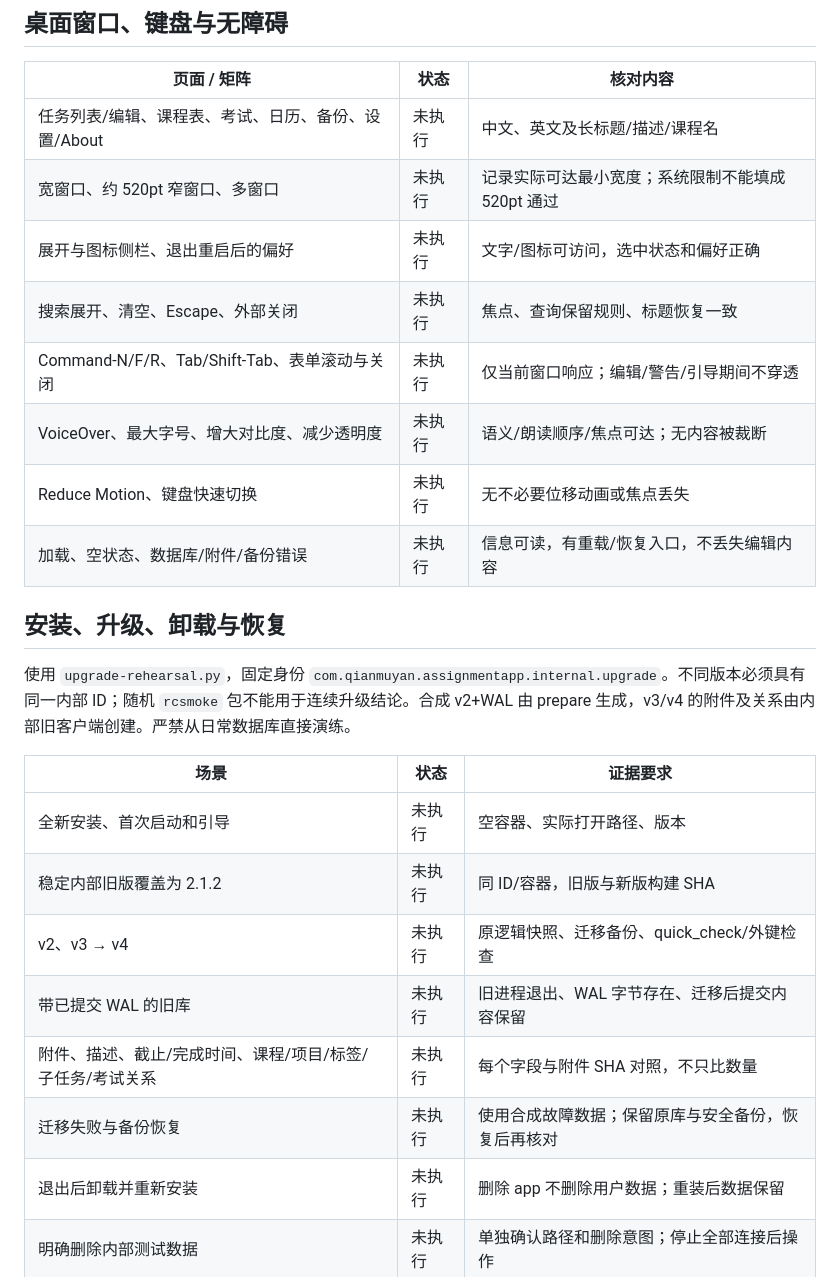
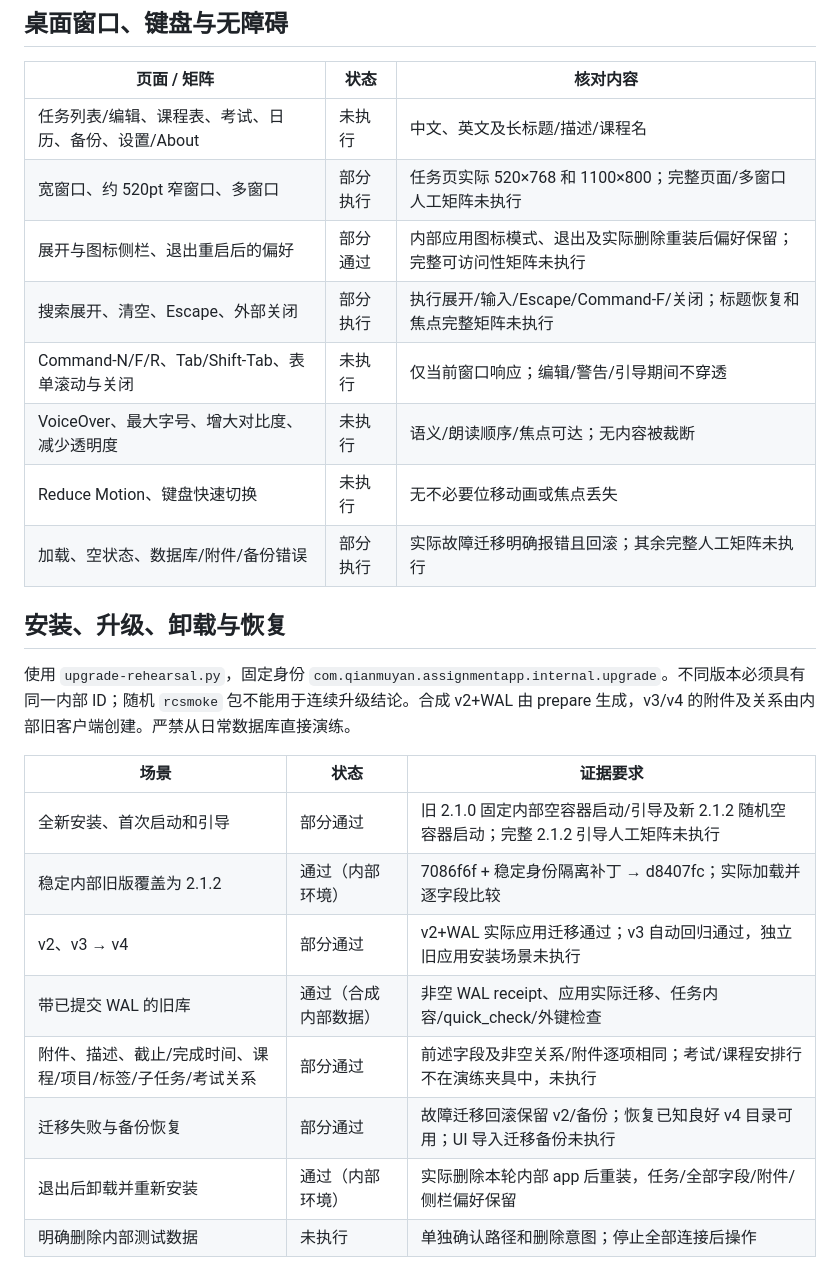
Before and after one commit to qianmuyan001/assignment-app, a Markdown page: docs/release/apple-2.1.2-acceptance.md, the part around one of its changes. Rendered like a GitHub page.

Commit message:
Record independent Apple 2.1.2 acceptance evidence and remaining gates

```diff
--- a/docs/release/apple-2.1.2-acceptance.md
+++ b/docs/release/apple-2.1.2-acceptance.md
@@ -40,13 +40,13 @@
 | 页面 / 矩阵 | 状态 | 核对内容 |
 | --- | --- | --- |
 | 任务列表/编辑、课程表、考试、日历、备份、设置/About | 未执行 | 中文、英文及长标题/描述/课程名 |
-| 宽窗口、约 520pt 窄窗口、多窗口 | 未执行 | 记录实际可达最小宽度；系统限制不能填成 520pt 通过 |
-| 展开与图标侧栏、退出重启后的偏好 | 未执行 | 文字/图标可访问，选中状态和偏好正确 |
-| 搜索展开、清空、Escape、外部关闭 | 未执行 | 焦点、查询保留规则、标题恢复一致 |
+| 宽窗口、约 520pt 窄窗口、多窗口 | 部分执行 | 任务页实际 520×768 和 1100×800；完整页面/多窗口人工矩阵未执行 |
+| 展开与图标侧栏、退出重启后的偏好 | 部分通过 | 内部应用图标模式、退出及实际删除重装后偏好保留；完整可访问性矩阵未执行 |
+| 搜索展开、清空、Escape、外部关闭 | 部分执行 | 执行展开/输入/Escape/Command-F/关闭；标题恢复和焦点完整矩阵未执行 |
 | Command-N/F/R、Tab/Shift-Tab、表单滚动与关闭 | 未执行 | 仅当前窗口响应；编辑/警告/引导期间不穿透 |
 | VoiceOver、最大字号、增大对比度、减少透明度 | 未执行 | 语义/朗读顺序/焦点可达；无内容被裁断 |
 | Reduce Motion、键盘快速切换 | 未执行 | 无不必要位移动画或焦点丢失 |
-| 加载、空状态、数据库/附件/备份错误 | 未执行 | 信息可读，有重载/恢复入口，不丢失编辑内容 |
+| 加载、空状态、数据库/附件/备份错误 | 部分执行 | 实际故障迁移明确报错且回滚；其余完整人工矩阵未执行 |
 
 ## 安装、升级、卸载与恢复
 
@@ -54,13 +54,13 @@
 
 | 场景 | 状态 | 证据要求 |
 | --- | --- | --- |
-| 全新安装、首次启动和引导 | 未执行 | 空容器、实际打开路径、版本 |
-| 稳定内部旧版覆盖为 2.1.2 | 未执行 | 同 ID/容器，旧版与新版构建 SHA |
-| v2、v3 → v4 | 未执行 | 原逻辑快照、迁移备份、quick_check/外键检查 |
-| 带已提交 WAL 的旧库 | 未执行 | 旧进程退出、WAL 字节存在、迁移后提交内容保留 |
-| 附件、描述、截止/完成时间、课程/项目/标签/子任务/考试关系 | 未执行 | 每个字段与附件 SHA 对照，不只比数量 |
-| 迁移失败与备份恢复 | 未执行 | 使用合成故障数据；保留原库与安全备份，恢复后再核对 |
-| 退出后卸载并重新安装 | 未执行 | 删除 app 不删除用户数据；重装后数据保留 |
+| 全新安装、首次启动和引导 | 部分通过 | 旧 2.1.0 固定内部空容器启动/引导及新 2.1.2 随机空容器启动；完整 2.1.2 引导人工矩阵未执行 |
+| 稳定内部旧版覆盖为 2.1.2 | 通过（内部环境） | 7086f6f + 稳定身份隔离补丁 → d8407fc；实际加载并逐字段比较 |
+| v2、v3 → v4 | 部分通过 | v2+WAL 实际应用迁移通过；v3 自动回归通过，独立旧应用安装场景未执行 |
+| 带已提交 WAL 的旧库 | 通过（合成内部数据） | 非空 WAL receipt、应用实际迁移、任务内容/quick_check/外键检查 |
+| 附件、描述、截止/完成时间、课程/项目/标签/子任务/考试关系 | 部分通过 | 前述字段及非空关系/附件逐项相同；考试/课程安排行不在演练夹具中，未执行 |
+| 迁移失败与备份恢复 | 部分通过 | 故障迁移回滚保留 v2/备份；恢复已知良好 v4 目录可用；UI 导入迁移备份未执行 |
+| 退出后卸载并重新安装 | 通过（内部环境） | 实际删除本轮内部 app 后重装，任务/全部字段/附件/侧栏偏好保留 |
 | 明确删除内部测试数据 | 未执行 | 单独确认路径和删除意图；停止全部连接后操作 |
 
 ## 分发与用户测试
```
Also changed, not shown: other parts of docs/release/apple-2.1.2-acceptance.md (+8 -8 lines), docs/phase-reports/apple-2.1.2-acceptance-results.md (added, +111 -0 lines).
